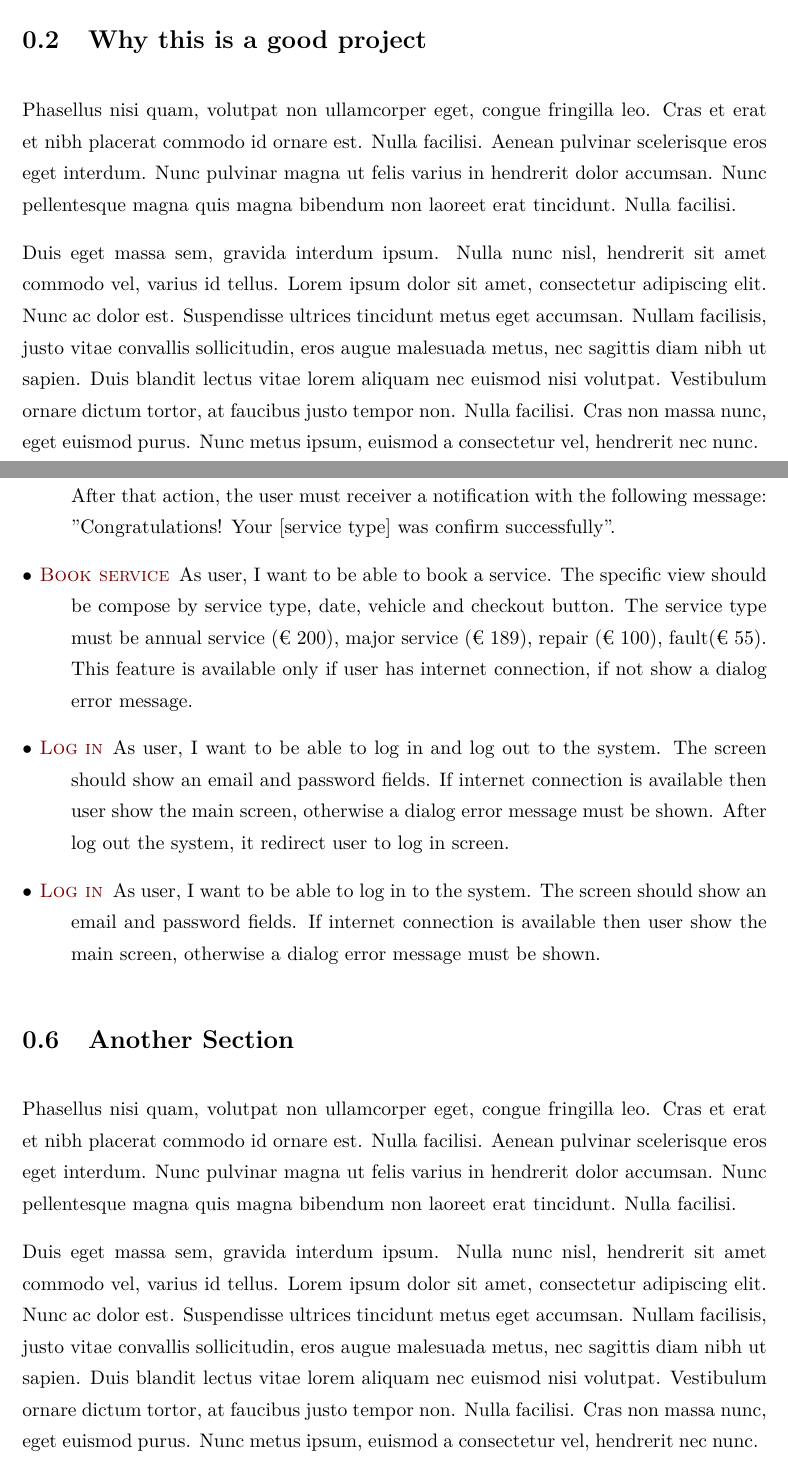
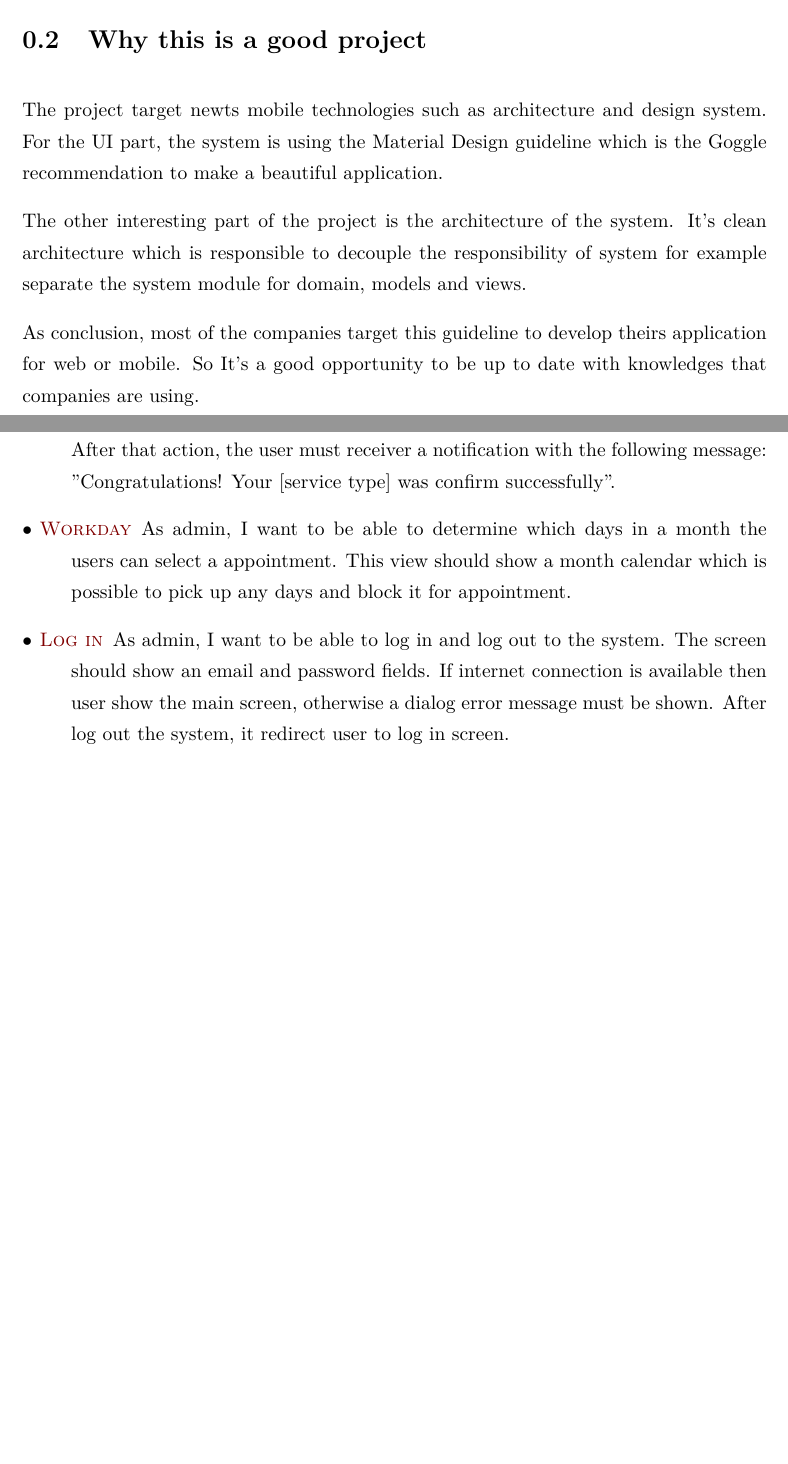
Before and after one commit to douglasalipio/cct-summer-project-report, a LaTeX thesis (Thesis.tex, which reads Chapters/Chapter1.tex, Chapters/Chapter3.tex): two parts of pages 6 and 11 of 22, joined at a grey line, cut so that both start at the same text, the shorter picture padded with empty space. Compiled offline with pdfLaTeX.

Commit message:
Started to do chapter 2

```diff
--- a/Chapters/Chapter1.tex
+++ b/Chapters/Chapter1.tex
@@ -33,6 +33,8 @@ With all those technologies, the system has a very straightforward ability to mo
 
 \section{Why this is a good project}
 
-Phasellus nisi quam, volutpat non ullamcorper eget, congue fringilla leo. Cras et erat et nibh placerat commodo id ornare est. Nulla facilisi. Aenean pulvinar scelerisque eros eget interdum. Nunc pulvinar magna ut felis varius in hendrerit dolor accumsan. Nunc pellentesque magna quis magna bibendum non laoreet erat tincidunt. Nulla facilisi.
+The project target newts mobile technologies such as architecture  and design system. For the  UI part,  the system is using  the Material Design guideline which is the Goggle recommendation to make a beautiful application.
 
-Duis eget massa sem, gravida interdum ipsum. Nulla nunc nisl, hendrerit sit amet commodo vel, varius id tellus. Lorem ipsum dolor sit amet, consectetur adipiscing elit. Nunc ac dolor est. Suspendisse ultrices tincidunt metus eget accumsan. Nullam facilisis, justo vitae convallis sollicitudin, eros augue malesuada metus, nec sagittis diam nibh ut sapien. Duis blandit lectus vitae lorem aliquam nec euismod nisi volutpat. Vestibulum ornare dictum tortor, at faucibus justo tempor non. Nulla facilisi. Cras non massa nunc, eget euismod purus. Nunc metus ipsum, euismod a consectetur vel, hendrerit nec nunc.
+The other interesting part of the project is the architecture of the system. It's clean architecture which is responsible  to decouple the responsibility of system for example separate the system module for domain, models and views.
+
+As conclusion, most of the companies target this guideline to develop theirs application for web or mobile. So It's a good opportunity to be up to date with knowledges that companies are using.
--- a/Chapters/Chapter3.tex
+++ b/Chapters/Chapter3.tex
@@ -37,16 +36,8 @@ The system administrator is responsible to manage all appointments and allocate
 
 \item [Allocate staff for a service]As admin, I want to be able to have a screen with all available staff. After click specific staff, another screen should show all appointments that the administrator can allocate the staff for the selected service.  After that action, the user must receiver a notification with the following message: "Congratulations! Your [service type] was confirm successfully".
 
-\item [Book service] As user, I want to be able to book a service. The specific view should be compose by service type, date, vehicle and checkout button. The service  type must be annual service (€ 200), major service (€ 189), repair (€ 100), fault(€ 55). This feature is available only if user has internet connection, if not show a dialog error message.
+\item [Workday]As admin, I want to be able to determine which days in a month the users can select a appointment. This view should show a month calendar which is possible to pick up any days and block it for appointment.
 
-\item [Log in] As user, I want to be able to log in and log out to the system. The screen should  show an email and password fields. If internet connection is available then user show the main screen, otherwise a dialog error message must be shown. After log out the system, it redirect user to log in screen.
-
-\item [Log in] As user, I want to be able to log in to the system. The screen should  show an email and password fields. If internet connection is available then user show the main screen, otherwise a dialog error message must be shown.
+\item [Log in] As admin, I want to be able to log in and log out to the system. The screen should  show an email and password fields. If internet connection is available then user show the main screen, otherwise a dialog error message must be shown. After log out the system, it redirect user to log in screen.
 
 \end{description}
-
-\section{Another Section}
-
-Phasellus nisi quam, volutpat non ullamcorper eget, congue fringilla leo. Cras et erat et nibh placerat commodo id ornare est. Nulla facilisi. Aenean pulvinar scelerisque eros eget interdum. Nunc pulvinar magna ut felis varius in hendrerit dolor accumsan. Nunc pellentesque magna quis magna bibendum non laoreet erat tincidunt. Nulla facilisi.
-
-Duis eget massa sem, gravida interdum ipsum. Nulla nunc nisl, hendrerit sit amet commodo vel, varius id tellus. Lorem ipsum dolor sit amet, consectetur adipiscing elit. Nunc ac dolor est. Suspendisse ultrices tincidunt metus eget accumsan. Nullam facilisis, justo vitae convallis sollicitudin, eros augue malesuada metus, nec sagittis diam nibh ut sapien. Duis blandit lectus vitae lorem aliquam nec euismod nisi volutpat. Vestibulum ornare dictum tortor, at faucibus justo tempor non. Nulla facilisi. Cras non massa nunc, eget euismod purus. Nunc metus ipsum, euismod a consectetur vel, hendrerit nec nunc.
```
Also changed, not shown: Thesis.pdf, system_diagram.png (added), Chapters/Chapter3.tex (7 more changed lines), 4 other files.
